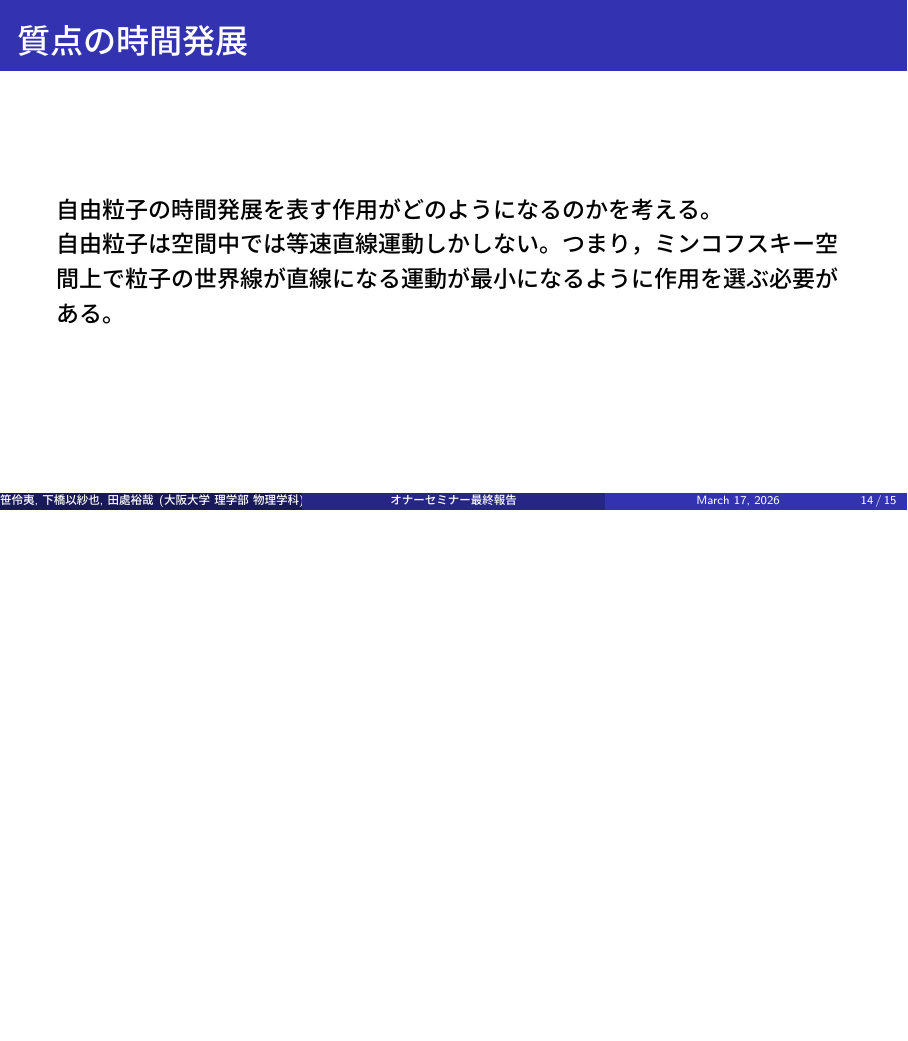
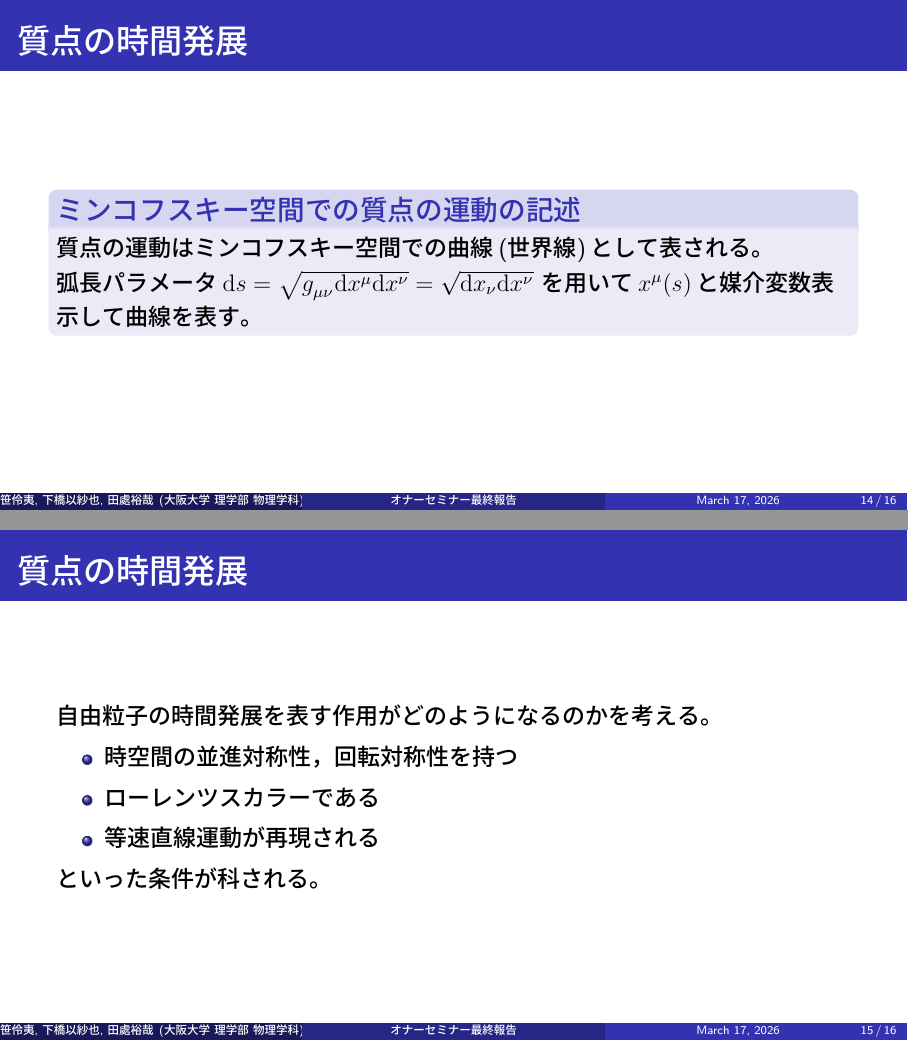
Before and after one commit to isaiah1313/Honor_seminar_projects, LaTeX slides (honor_slide(プリアンブルをシンプルに)/main.tex): page 14 of 15 before the commit and pages 14 and 15 of 16 after it, the two joined at a grey line, the shorter picture padded with empty space. The pictures show the PDF file honor_slide(プリアンブルをシンプルに)/main.pdf that the author committed with the source.

Commit message:
スライドの内容を更新し、ブロックの影を削除、数式の表記を修正

```diff
--- a/honor_slide(プリアンブルをシンプルに)/main.tex
+++ b/honor_slide(プリアンブルをシンプルに)/main.tex
@@ -164,5 +165,5 @@
 \end{frame}
 
 \begin{frame}{特殊相対性理論の舞台}
-    \begin{block}{ミンコフスキー空間$\bm{M}$}
+    \begin{block}{計量$g$}
         \begin{itemize}
@@ -170,2 +171 @@
             \begin{equation*}
-                \norm{a}^2 = a^\mu a^\nu \tensor{g}{_\mu_\nu} = (a_0)^2-(a_1)^2-(a_2)^2-(a_3)^2
@@ -175,4 +181,3 @@
 \end{frame}
 
 \begin{frame}{特殊相対性理論の舞台}
-    \begin{block}{ミンコフスキー空間$\bm{M}$}
@@ -181,4 +188 @@
-            \begin{equation*}
-                  a_\mu = g_{\mu\nu} a^\nu = (a_0, a_1, a_2, a_3)
-            \end{equation*}
-            \item 物理的な対象は$\bm{M}$と$\bm{M}^*$やそれらのテンソル積を用いて表すことができる，物理では係数のみを書いて計算していくことが多い。
+            \item スカラー $s$
@@ -250,9 +258,26 @@
 
 %===============================================================
 \section{質点の時間発展}
+
 \begin{frame}{質点の時間発展}
+    \begin{block}{ミンコフスキー空間での質点の運動の記述}
+        質点の運動はミンコフスキー空間での曲線(世界線)として表される。\\
+        弧長パラメータ
+        $\mathrm{d}s = \sqrt{\tensor{g}{_\mu_\nu}\mathrm{d}x^\mu\mathrm{d}x^\nu}=\sqrt{\mathrm{d}x_\nu\mathrm{d}x^\nu}$
+        を用いて$x^\mu(s)$と媒介変数表示して曲線を表す。
+    \end{block}
+
+\end{frame}
+
+\begin{frame}{質点の時間発展}
+    %\vspace{-3cm}
     自由粒子の時間発展を表す作用がどのようになるのかを考える。\\
-    自由粒子は空間中では等速直線運動しかしない。つまり，ミンコフスキー空間上で粒子の世界線が直線になる運動が最小になるように作用を選ぶ必要がある。
+    \begin{itemize}
+        \item 時空間の並進対称性，回転対称性を持つ
+        \item ローレンツスカラーである
+        \item 等速直線運動が再現される
+    \end{itemize}
+    といった条件が科される。
 \end{frame}
 
 
```
Also changed, not shown: honor_slide(プリアンブルをシンプルに)/main.pdf, honor_slide.pdf (deleted), honor_slide(プリアンブルをシンプルに)/main.tex (25 more changed lines).
